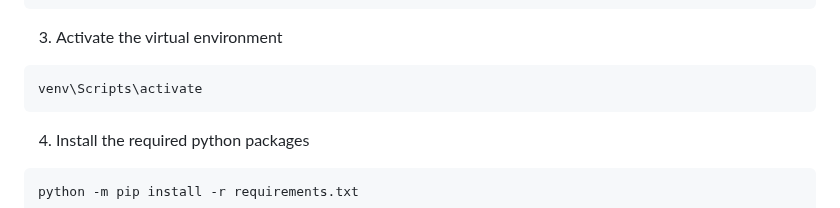
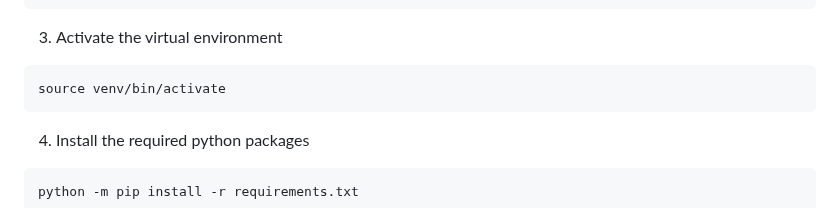
Before and after one commit to Izzywa/OnBeat, a Markdown page: README.md, the part around the change. Drawn GitHub-style.

Commit message:
edit instruction for activating venv

````diff
--- a/README.md
+++ b/README.md
@@ -574,7 +574,7 @@ python -m venv venv
 3. Activate the virtual environment
 
 ```
-venv\Scripts\activate
+source venv/bin/activate
 ```
 
 4. Install the required python packages
````
